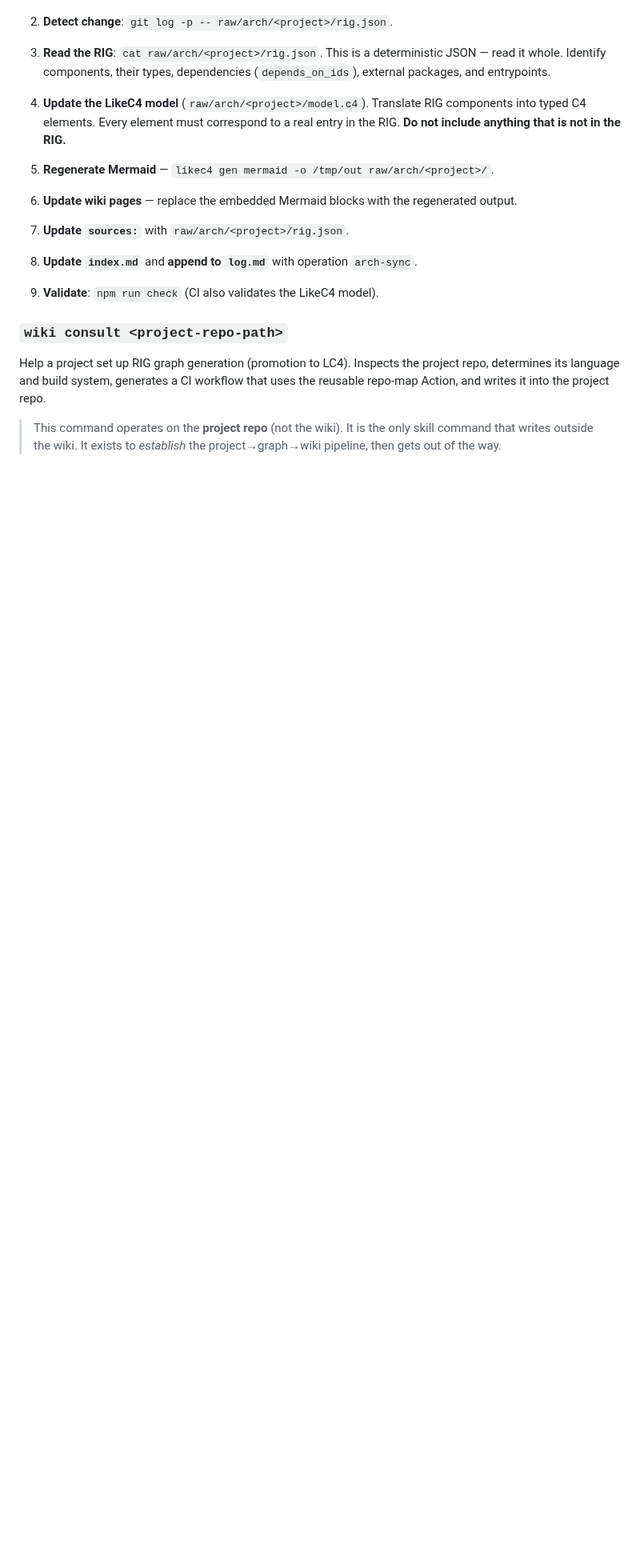
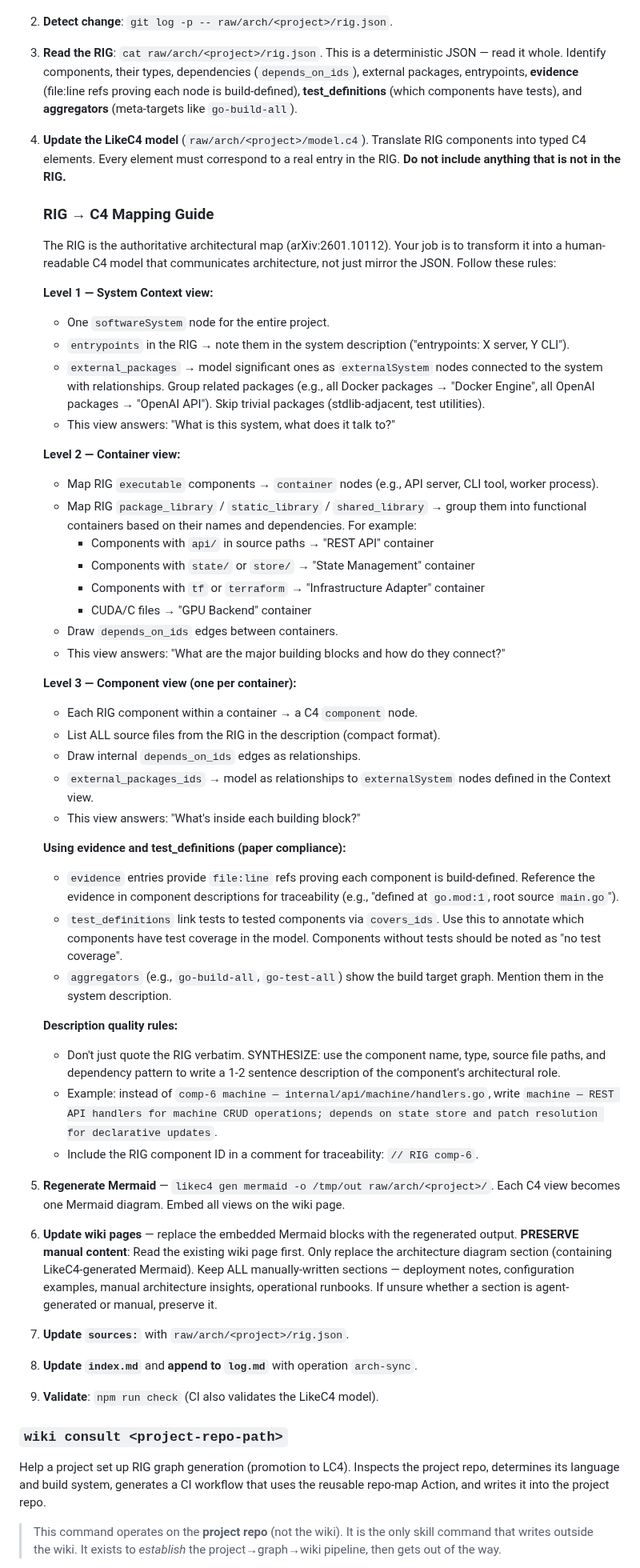
Before and after one commit to tibrezus/agents, a Markdown page: skills/wiki/SKILL.md, the part around one of its changes. Shown at 80% size. Drawn GitHub-style; blank space fills up the shorter version.

```diff
--- a/skills/wiki/SKILL.md
+++ b/skills/wiki/SKILL.md
@@ -205,13 +216,78 @@ Run when `raw/arch/<project>/rig.json` has changed.
 2. **Detect change**: `git log -p -- raw/arch/<project>/rig.json`.
 3. **Read the RIG**: `cat raw/arch/<project>/rig.json`. This is a deterministic
    JSON — read it whole. Identify components, their types, dependencies
-   (`depends_on_ids`), external packages, and entrypoints.
+   (`depends_on_ids`), external packages, entrypoints, **evidence** (file:line
+   refs proving each node is build-defined), **test_definitions** (which
+   components have tests), and **aggregators** (meta-targets like `go-build-all`).
 4. **Update the LikeC4 model** (`raw/arch/<project>/model.c4`). Translate RIG
    components into typed C4 elements. Every element must correspond to a real
    entry in the RIG. **Do not include anything that is not in the RIG.**
+
+   ### RIG → C4 Mapping Guide
+
+   The RIG is the authoritative architectural map (arXiv:2601.10112). Your job
+   is to transform it into a human-readable C4 model that communicates
+   architecture, not just mirror the JSON. Follow these rules:
+
+   **Level 1 — System Context view:**
+   - One `softwareSystem` node for the entire project.
+   - `entrypoints` in the RIG → note them in the system description ("entrypoints:
+     X server, Y CLI").
+   - `external_packages` → model significant ones as `externalSystem` nodes
+     connected to the system with relationships. Group related packages
+     (e.g., all Docker packages → "Docker Engine", all OpenAI packages →
+     "OpenAI API"). Skip trivial packages (stdlib-adjacent, test utilities).
+   - This view answers: "What is this system, what does it talk to?"
+
+   **Level 2 — Container view:**
+   - Map RIG `executable` components → `container` nodes (e.g., API server,
+     CLI tool, worker process).
+   - Map RIG `package_library` / `static_library` / `shared_library` → group
+     them into functional containers based on their names and dependencies.
+     For example:
+     - Components with `api/` in source paths → "REST API" container
+     - Components with `state/` or `store/` → "State Management" container
+     - Components with `tf` or `terraform` → "Infrastructure Adapter" container
+     - CUDA/C files → "GPU Backend" container
+   - Draw `depends_on_ids` edges between containers.
+   - This view answers: "What are the major building blocks and how do they connect?"
+
+   **Level 3 — Component view (one per container):**
+   - Each RIG component within a container → a C4 `component` node.
+   - List ALL source files from the RIG in the description (compact format).
+   - Draw internal `depends_on_ids` edges as relationships.
+   - `external_packages_ids` → model as relationships to `externalSystem` nodes
+     defined in the Context view.
+   - This view answers: "What's inside each building block?"
+
+   **Using evidence and test_definitions (paper compliance):**
+   - `evidence` entries provide `file:line` refs proving each component is
+     build-defined. Reference the evidence in component descriptions for
+     traceability (e.g., "defined at `go.mod:1`, root source `main.go`").
+   - `test_definitions` link tests to tested components via `covers_ids`.
+     Use this to annotate which components have test coverage in the model.
+     Components without tests should be noted as "no test coverage".
+   - `aggregators` (e.g., `go-build-all`, `go-test-all`) show the build
+     target graph. Mention them in the system description.
+
+   **Description quality rules:**
+   - Don't just quote the RIG verbatim. SYNTHESIZE: use the component name,
+     type, source file paths, and dependency pattern to write a 1-2 sentence
+     description of the component's architectural role.
+   - Example: instead of `comp-6 machine — internal/api/machine/handlers.go`,
+     write `machine — REST API handlers for machine CRUD operations; depends
+     on state store and patch resolution for declarative updates`.
+   - Include the RIG component ID in a comment for traceability:
+     `// RIG comp-6`.
 5. **Regenerate Mermaid** — `likec4 gen mermaid -o /tmp/out raw/arch/<project>/`.
+   Each C4 view becomes one Mermaid diagram. Embed all views on the wiki page.
 6. **Update wiki pages** — replace the embedded Mermaid blocks with the
    regenerated output.
+   **PRESERVE manual content**: Read the existing wiki page first. Only
+   replace the architecture diagram section (containing LikeC4-generated
+   Mermaid). Keep ALL manually-written sections — deployment notes,
+   configuration examples, manual architecture insights, operational runbooks.
+   If unsure whether a section is agent-generated or manual, preserve it.
 7. **Update `sources:`** with `raw/arch/<project>/rig.json`.
 8. **Update `index.md`** and **append to `log.md`** with operation `arch-sync`.
 9. **Validate**: `npm run check` (CI also validates the LikeC4 model).
```
Also changed, not shown: other parts of skills/wiki/SKILL.md (+30 -12 lines).
